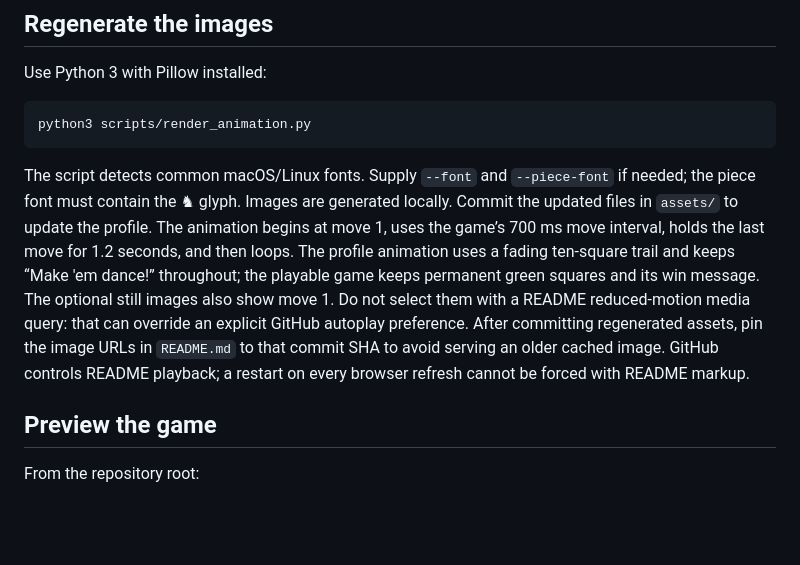
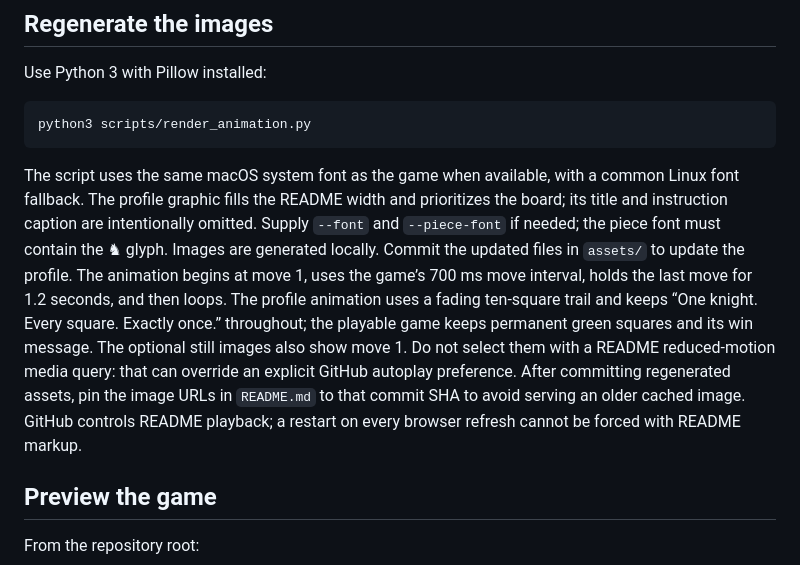
Before and after one commit to KingFeddy/KingFeddy, a Markdown page: DEVELOPING.md, the part around the change. Drawn GitHub-style; blank space fills up the shorter version.

Commit message:
Enlarge profile chess board and match the game typography

````diff
--- a/DEVELOPING.md
+++ b/DEVELOPING.md
@@ -26,7 +26,7 @@ Use Python 3 with Pillow installed:
 python3 scripts/render_animation.py
 ```
 
-The script detects common macOS/Linux fonts. Supply `--font` and `--piece-font` if needed; the piece font must contain the ♞ glyph. Images are generated locally. Commit the updated files in `assets/` to update the profile. The animation begins at move 1, uses the game’s 700 ms move interval, holds the last move for 1.2 seconds, and then loops. The profile animation uses a fading ten-square trail and keeps “Make 'em dance!” throughout; the playable game keeps permanent green squares and its win message. The optional still images also show move 1. Do not select them with a README reduced-motion media query: that can override an explicit GitHub autoplay preference. After committing regenerated assets, pin the image URLs in `README.md` to that commit SHA to avoid serving an older cached image. GitHub controls README playback; a restart on every browser refresh cannot be forced with README markup.
+The script uses the same macOS system font as the game when available, with a common Linux font fallback. The profile graphic fills the README width and prioritizes the board; its title and instruction caption are intentionally omitted. Supply `--font` and `--piece-font` if needed; the piece font must contain the ♞ glyph. Images are generated locally. Commit the updated files in `assets/` to update the profile. The animation begins at move 1, uses the game’s 700 ms move interval, holds the last move for 1.2 seconds, and then loops. The profile animation uses a fading ten-square trail and keeps “One knight. Every square. Exactly once.” throughout; the playable game keeps permanent green squares and its win message. The optional still images also show move 1. Do not select them with a README reduced-motion media query: that can override an explicit GitHub autoplay preference. After committing regenerated assets, pin the image URLs in `README.md` to that commit SHA to avoid serving an older cached image. GitHub controls README playback; a restart on every browser refresh cannot be forced with README markup.
 
 ## Preview the game
 
````
Also changed, not shown: README.md (+3 -7 lines), assets/knights-tour-dark.gif, assets/knights-tour-dark.png, assets/knights-tour-light.gif, assets/knights-tour-light.png, 3 other files.
